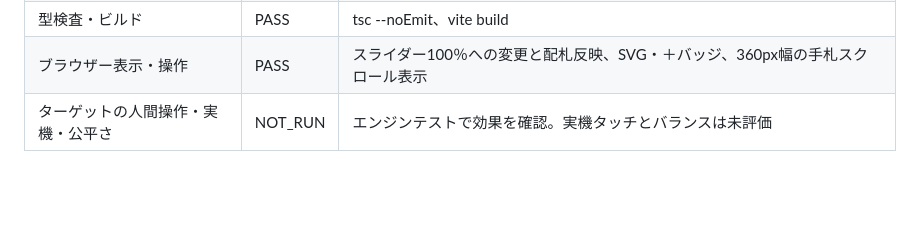
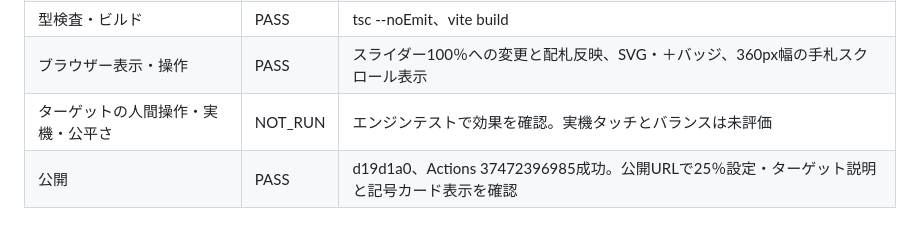
Before and after one commit to abltk-hama/card-game-collection, a Markdown page: docs/validation.md, the part around the change. GitHub-like rendering; blank space fills up the shorter version.

```diff
--- a/docs/validation.md
+++ b/docs/validation.md
@@ -136,3 +136,4 @@
 |型検査・ビルド|PASS|tsc --noEmit、vite build|
 |ブラウザー表示・操作|PASS|スライダー100％への変更と配札反映、SVG・＋バッジ、360px幅の手札スクロール表示|
 |ターゲットの人間操作・実機・公平さ|NOT_RUN|エンジンテストで効果を確認。実機タッチとバランスは未評価|
+|公開|PASS|d19d1a0、Actions 37472396985成功。公開URLで25％設定・ターゲット説明と記号カード表示を確認|
```
Also changed, not shown: docs/ai_discussion_log.md (+4 -0 lines).
